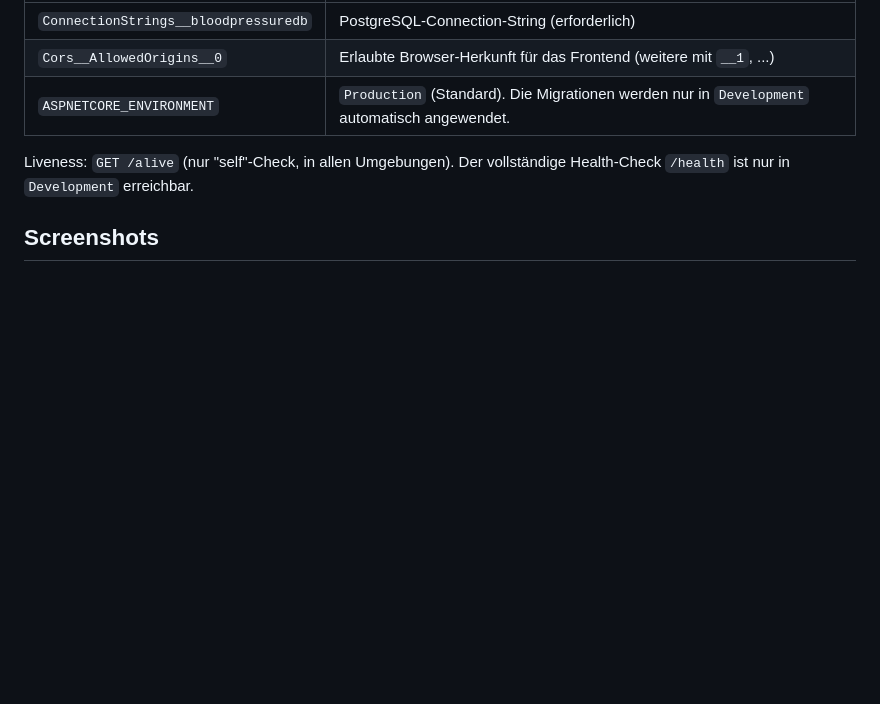
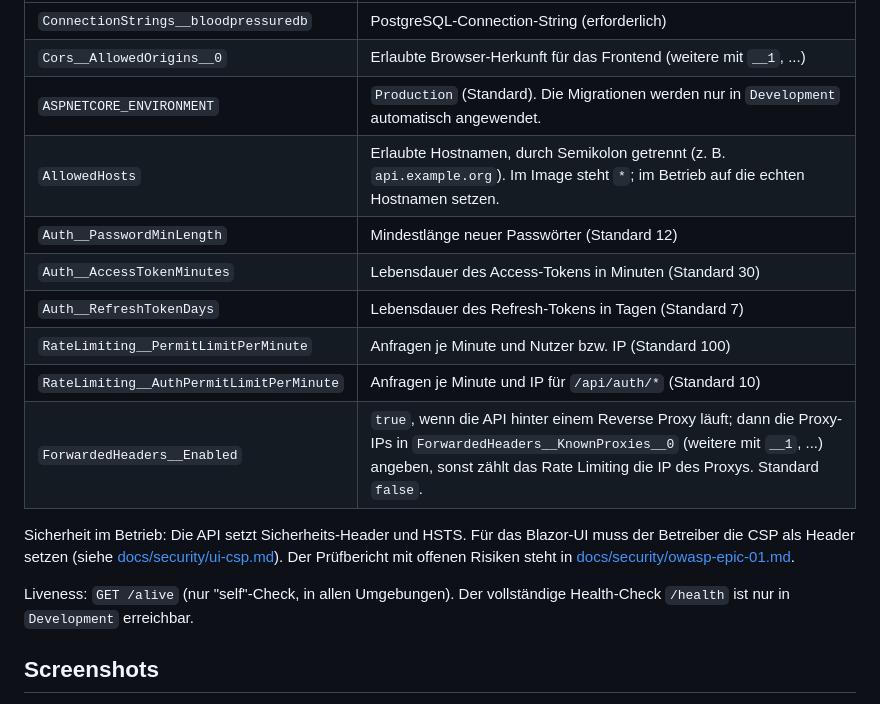
Before and after one commit to MaikPeters1511/BloodPressure, a Markdown page: README.md, the part around the change. Drawn GitHub-style; blank space fills up the shorter version.

Commit message:
docs: describe security configuration in the README (#83)
Co-authored-by: Maik Peters <maik@Mac.fritz.box>
Co-authored-by: Claude Sonnet 5.5 <noreply@anthropic.com>

```diff
--- a/README.md
+++ b/README.md
@@ -110,6 +110,15 @@ Konfiguration nur über Umgebungsvariablen:
 | `ConnectionStrings__bloodpressuredb` | PostgreSQL-Connection-String (erforderlich) |
 | `Cors__AllowedOrigins__0` | Erlaubte Browser-Herkunft für das Frontend (weitere mit `__1`, ...) |
 | `ASPNETCORE_ENVIRONMENT` | `Production` (Standard). Die Migrationen werden nur in `Development` automatisch angewendet. |
+| `AllowedHosts` | Erlaubte Hostnamen, durch Semikolon getrennt (z. B. `api.example.org`). Im Image steht `*`; im Betrieb auf die echten Hostnamen setzen. |
+| `Auth__PasswordMinLength` | Mindestlänge neuer Passwörter (Standard 12) |
+| `Auth__AccessTokenMinutes` | Lebensdauer des Access-Tokens in Minuten (Standard 30) |
+| `Auth__RefreshTokenDays` | Lebensdauer des Refresh-Tokens in Tagen (Standard 7) |
+| `RateLimiting__PermitLimitPerMinute` | Anfragen je Minute und Nutzer bzw. IP (Standard 100) |
+| `RateLimiting__AuthPermitLimitPerMinute` | Anfragen je Minute und IP für `/api/auth/*` (Standard 10) |
+| `ForwardedHeaders__Enabled` | `true`, wenn die API hinter einem Reverse Proxy läuft; dann die Proxy-IPs in `ForwardedHeaders__KnownProxies__0` (weitere mit `__1`, ...) angeben, sonst zählt das Rate Limiting die IP des Proxys. Standard `false`. |
+
+Sicherheit im Betrieb: Die API setzt Sicherheits-Header und HSTS. Für das Blazor-UI muss der Betreiber die CSP als Header setzen (siehe [docs/security/ui-csp.md](docs/security/ui-csp.md)). Der Prüfbericht mit offenen Risiken steht in [docs/security/owasp-epic-01.md](docs/security/owasp-epic-01.md).
 
 Liveness: `GET /alive` (nur "self"-Check, in allen Umgebungen). Der vollständige Health-Check `/health` ist nur in `Development` erreichbar.
 
```
Also changed, not shown: docs/security/owasp-epic-01.md (+1 -1 lines).
